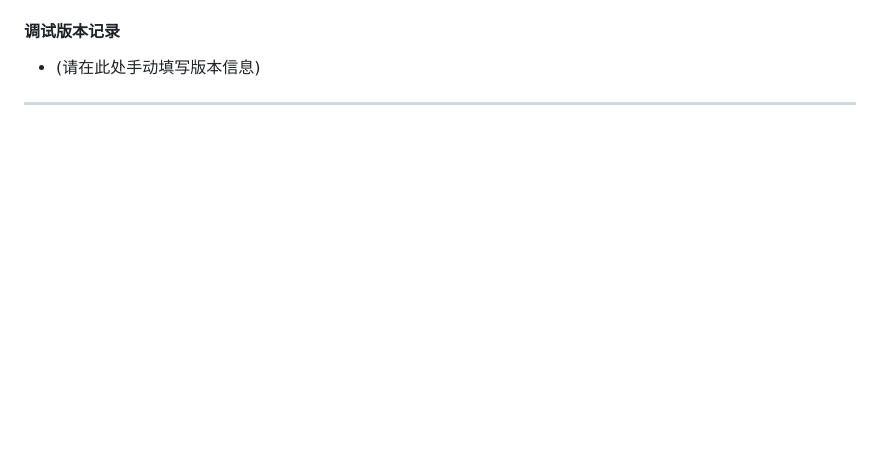
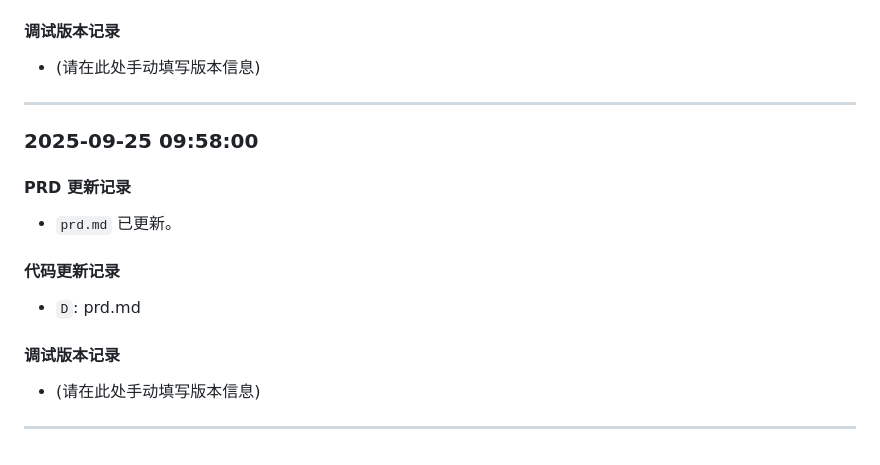
Before and after one commit to shuidong007-web/vibe_coding_task, a Markdown page: dev_log.md, the part around the change. Rendered like a GitHub page; blank space fills up the shorter version.

```diff
--- a/dev_log.md
+++ b/dev_log.md
@@ -90,3 +90,14 @@
 - (请在此处手动填写版本信息)
 
 ---
+### 2025-09-25 09:58:00
+#### PRD 更新记录
+- `prd.md` 已更新。
+
+#### 代码更新记录
+- `D`: prd.md
+
+#### 调试版本记录
+- (请在此处手动填写版本信息)
+
+---
```
Also changed, not shown: prd.md (deleted, +0 -113 lines).
